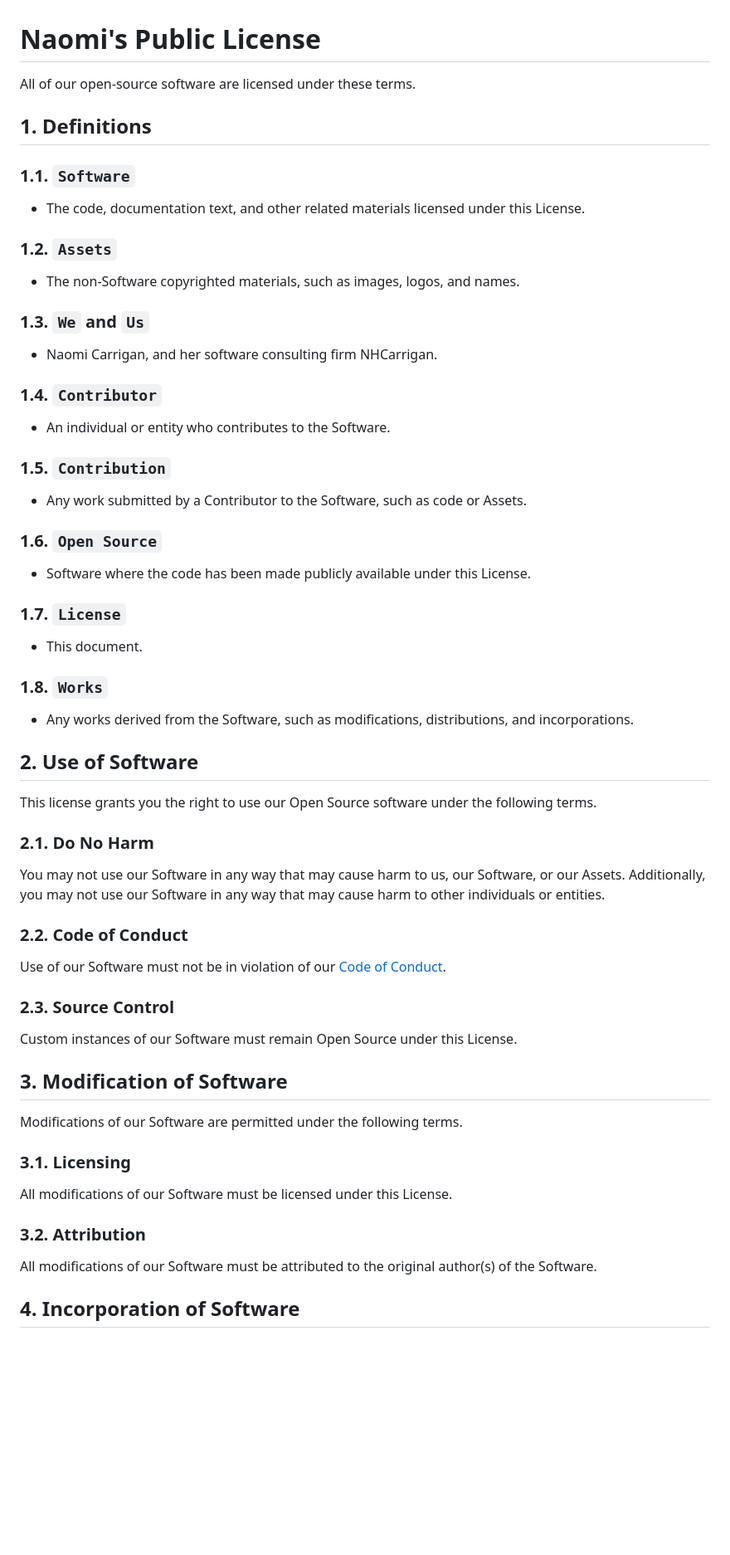
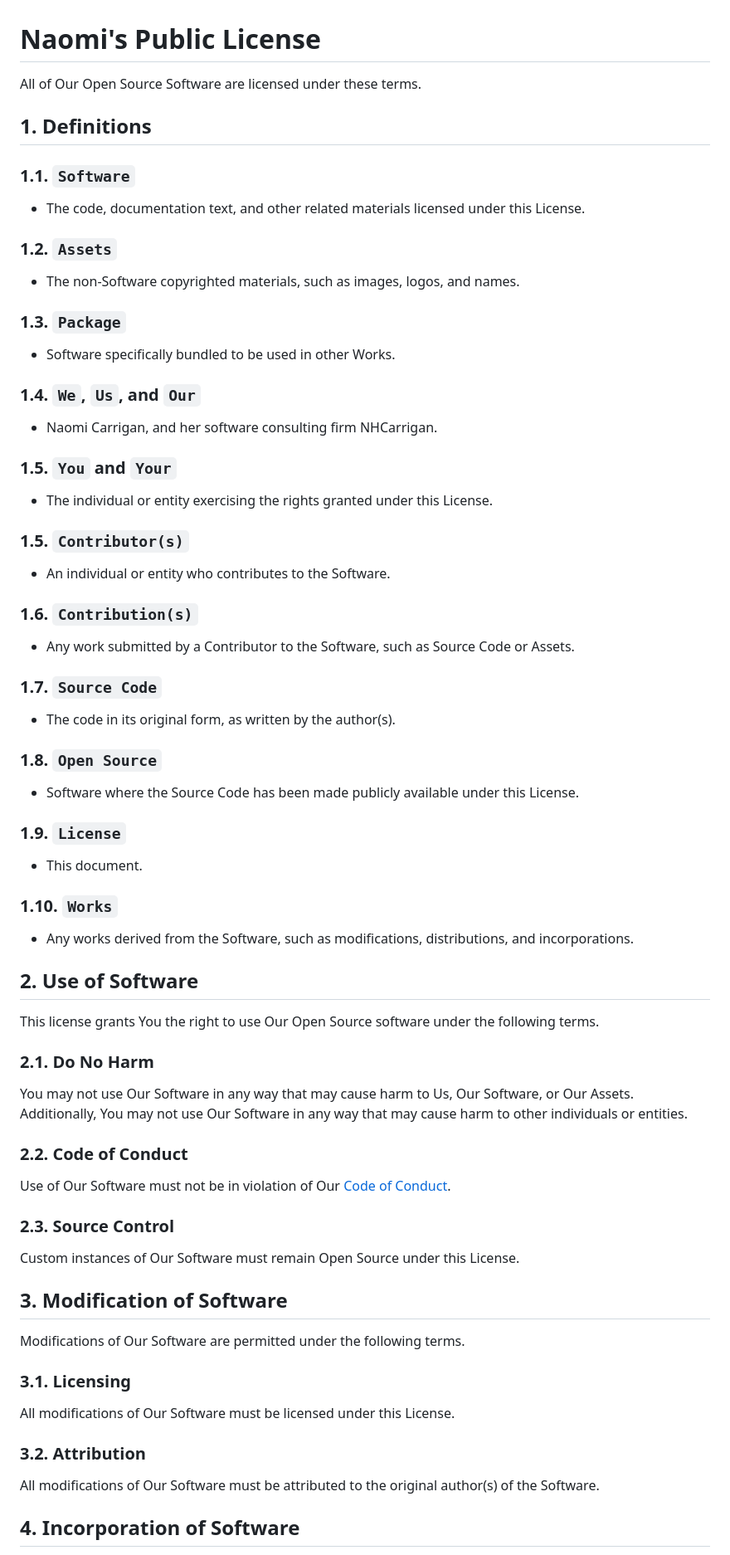
Before and after one commit to nhcarrigan/general-documentation, a Markdown page: docs/license.md, the part around the change printed below. Shown: that part at 83% size. Rendered like a GitHub page; blank space fills up the shorter version.

```diff
--- a/docs/license.md
+++ b/docs/license.md
@@ -1,6 +1,6 @@
 # Naomi's Public License
 
-All of our open-source software are licensed under these terms.
+All of Our Open Source Software are licensed under these terms.
 
 ## 1. Definitions
 
@@ -12,57 +12,69 @@ All of our open-source software are licensed under these terms.
 
 - The non-Software copyrighted materials, such as images, logos, and names.
 
-### 1.3. `We` and `Us`
+### 1.3. `Package`
+
+- Software specifically bundled to be used in other Works.
+
+### 1.4. `We`, `Us`, and `Our`
 
 - Naomi Carrigan, and her software consulting firm NHCarrigan.
 
-### 1.4. `Contributor`
+### 1.5. `You` and `Your`
+
+- The individual or entity exercising the rights granted under this License.
+
+### 1.5. `Contributor(s)`
 
 - An individual or entity who contributes to the Software.
 
-### 1.5. `Contribution`
+### 1.6. `Contribution(s)`
 
-- Any work submitted by a Contributor to the Software, such as code or Assets.
+- Any work submitted by a Contributor to the Software, such as Source Code or Assets.
 
-### 1.6. `Open Source`
+### 1.7. `Source Code`
 
-- Software where the code has been made publicly available under this License.
+- The code in its original form, as written by the author(s).
 
-### 1.7. `License`
+### 1.8. `Open Source`
+
+- Software where the Source Code has been made publicly available under this License.
+
+### 1.9. `License`
 
 - This document.
 
-### 1.8. `Works`
+### 1.10. `Works`
 
 - Any works derived from the Software, such as modifications, distributions, and incorporations.
 
 ## 2. Use of Software
 
-This license grants you the right to use our Open Source software under the following terms.
+This license grants You the right to use Our Open Source software under the following terms.
 
 ### 2.1. Do No Harm
 
-You may not use our Software in any way that may cause harm to us, our Software, or our Assets. Additionally, you may not use our Software in any way that may cause harm to other individuals or entities.
+You may not use Our Software in any way that may cause harm to Us, Our Software, or Our Assets. Additionally, You may not use Our Software in any way that may cause harm to other individuals or entities.
 
 ### 2.2. Code of Conduct
 
-Use of our Software must not be in violation of our [Code of Conduct](https://docs.nhcarrigan.com/#/coc).
+Use of Our Software must not be in violation of Our [Code of Conduct](https://docs.nhcarrigan.com/#/coc).
 
 ### 2.3. Source Control
 
-Custom instances of our Software must remain Open Source under this License.
+Custom instances of Our Software must remain Open Source under this License.
 
 ## 3. Modification of Software
 
-Modifications of our Software are permitted under the following terms.
+Modifications of Our Software are permitted under the following terms.
 
 ### 3.1. Licensing
 
-All modifications of our Software must be licensed under this License.
+All modifications of Our Software must be licensed under this License.
 
 ### 3.2. Attribution
 
-All modifications of our Software must be attributed to the original author(s) of the Software.
+All modifications of Our Software must be attributed to the original author(s) of the Software.
 
 ## 4. Incorporation of Software
 
```
Also changed, not shown: other parts of docs/license.md (+72 -28 lines), docs/contributing.md (+3 -0 lines).
